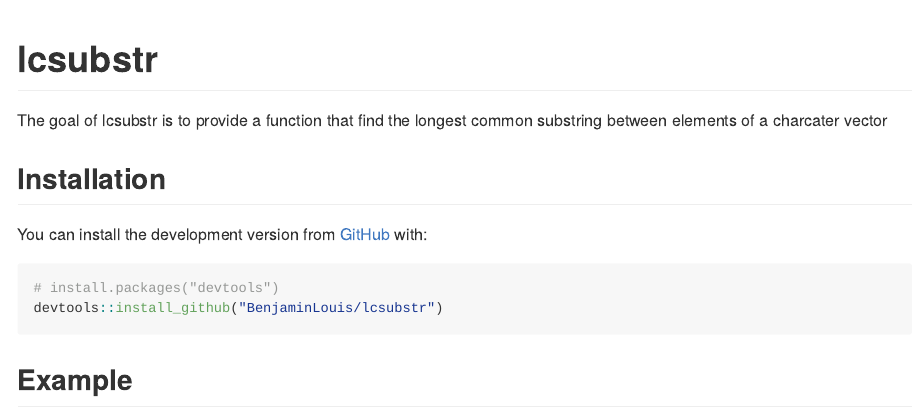
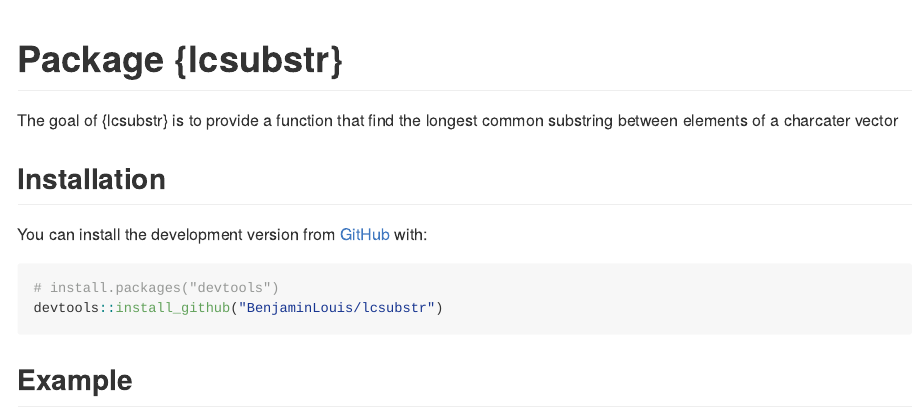
Before and after one commit to BenjaminLouis/lcsubstr, an R Markdown document (README.Rmd): the page in a window 1100 px wide, from its top. The pictures show the output file README.md that the author committed with the source, drawn offline in the style of GitHub.

Commit message:
Updating Readme

````diff
--- a/README.Rmd
+++ b/README.Rmd
@@ -12,9 +12,9 @@ knitr::opts_chunk$set(
   out.width = "100%"
 )
 ```
-# lcsubstr
+# Package {lcsubstr}
 
-The goal of lcsubstr is to provide a function that find the longest common substring between elements of a charcater vector
+The goal of {lcsubstr} is to provide a function that find the longest common substring between elements of a charcater vector
 
 ## Installation
 
````
Also changed, not shown: README.md.
